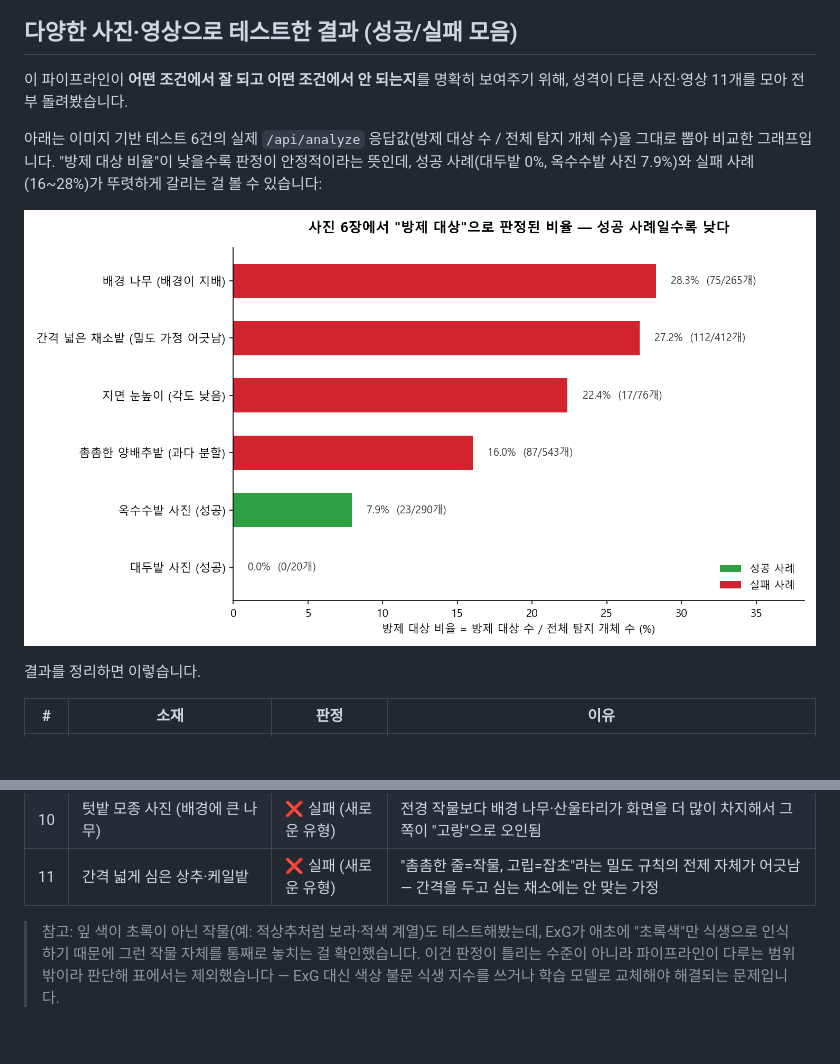
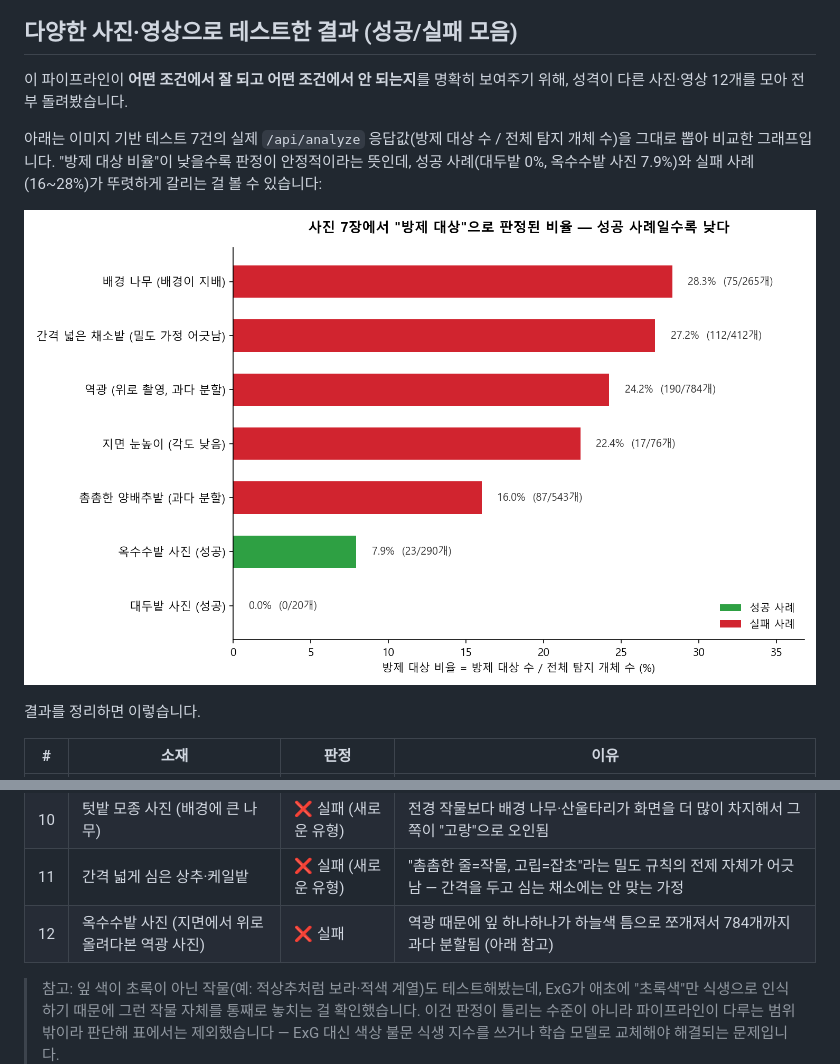
Before and after one commit to Gugaeun/Vision_ai, a Markdown page: crop_weed_check/README.md, 2 parts joined by grey strips. Rendered like a GitHub page; pictures changed too: crop_weed_check/docs/images/test_summary_chart.png; blank space fills up the shorter version.

```diff
--- a/crop_weed_check/README.md
+++ b/crop_weed_check/README.md
@@ -38,9 +38,9 @@
 
 ## 다양한 사진·영상으로 테스트한 결과 (성공/실패 모음)
 
-이 파이프라인이 **어떤 조건에서 잘 되고 어떤 조건에서 안 되는지**를 명확히 보여주기 위해, 성격이 다른 사진·영상 11개를 모아 전부 돌려봤습니다.
+이 파이프라인이 **어떤 조건에서 잘 되고 어떤 조건에서 안 되는지**를 명확히 보여주기 위해, 성격이 다른 사진·영상 12개를 모아 전부 돌려봤습니다.
 
-아래는 이미지 기반 테스트 6건의 실제 `/api/analyze` 응답값(방제 대상 수 / 전체 탐지 개체 수)을 그대로 뽑아 비교한 그래프입니다. "방제 대상 비율"이 낮을수록 판정이 안정적이라는 뜻인데, 성공 사례(대두밭 0%, 옥수수밭 사진 7.9%)와 실패 사례(16~28%)가 뚜렷하게 갈리는 걸 볼 수 있습니다:
+아래는 이미지 기반 테스트 7건의 실제 `/api/analyze` 응답값(방제 대상 수 / 전체 탐지 개체 수)을 그대로 뽑아 비교한 그래프입니다. "방제 대상 비율"이 낮을수록 판정이 안정적이라는 뜻인데, 성공 사례(대두밭 0%, 옥수수밭 사진 7.9%)와 실패 사례(16~28%)가 뚜렷하게 갈리는 걸 볼 수 있습니다:
 
 ![테스트 결과 요약](docs/images/test_summary_chart.png)
 
@@ -59,6 +59,7 @@
 | 9 | 촘촘한 양배추밭 사진 | ❌ 실패 | 잎맥·잎 색 굴곡이 심해서 한 포기가 여러 조각으로 과다 분할됨 |
 | 10 | 텃밭 모종 사진 (배경에 큰 나무) | ❌ 실패 (새로운 유형) | 전경 작물보다 배경 나무·산울타리가 화면을 더 많이 차지해서 그쪽이 "고랑"으로 오인됨 |
 | 11 | 간격 넓게 심은 상추·케일밭 | ❌ 실패 (새로운 유형) | "촘촘한 줄=작물, 고립=잡초"라는 밀도 규칙의 전제 자체가 어긋남 — 간격을 두고 심는 채소에는 안 맞는 가정 |
+| 12 | 옥수수밭 사진 (지면에서 위로 올려다본 역광 사진) | ❌ 실패 | 역광 때문에 잎 하나하나가 하늘색 틈으로 쪼개져서 784개까지 과다 분할됨 (아래 참고) |
 
 > 참고: 잎 색이 초록이 아닌 작물(예: 적상추처럼 보라·적색 계열)도 테스트해봤는데, ExG가 애초에 "초록색"만 식생으로 인식하기 때문에 그런 작물 자체를 통째로 놓치는 걸 확인했습니다. 이건 판정이 틀리는 수준이 아니라 파이프라인이 다루는 범위 밖이라 판단해 표에서는 제외했습니다 — ExG 대신 색상 불문 식생 지수를 쓰거나 학습 모델로 교체해야 해결되는 문제입니다.
 
```
Also changed, not shown: other parts of crop_weed_check/README.md (+17 -0 lines), crop_weed_check/docs/images/gallery_backlit_thumb.png (added), 1 other file.
